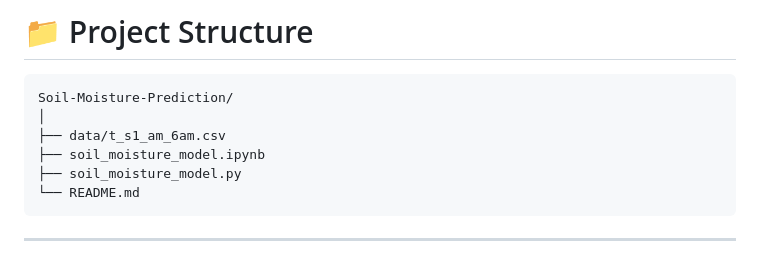
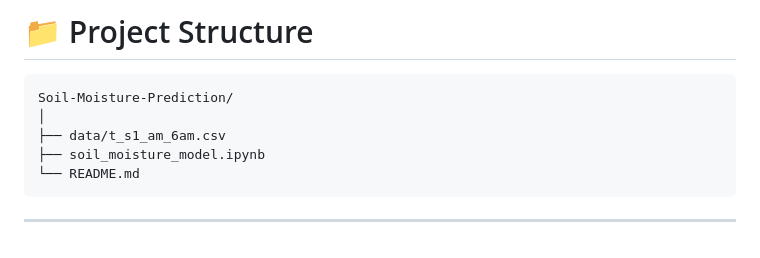
Before and after one commit to arunnenavath123/Arun_Portfolio, a Markdown page: README (2).md, the part around the change. Drawn GitHub-style.

````diff
--- a/README (2).md
+++ b/README (2).md
@@ -316,7 +316,6 @@ Soil-Moisture-Prediction/
 │
 ├── data/t_s1_am_6am.csv
 ├── soil_moisture_model.ipynb
-├── soil_moisture_model.py
 └── README.md
 ```
 
````
